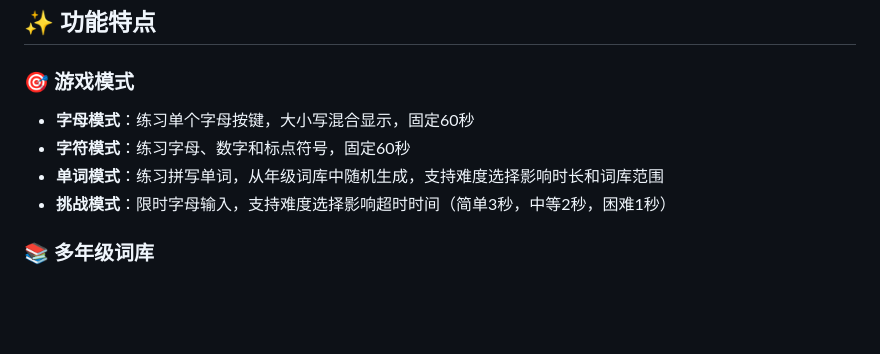
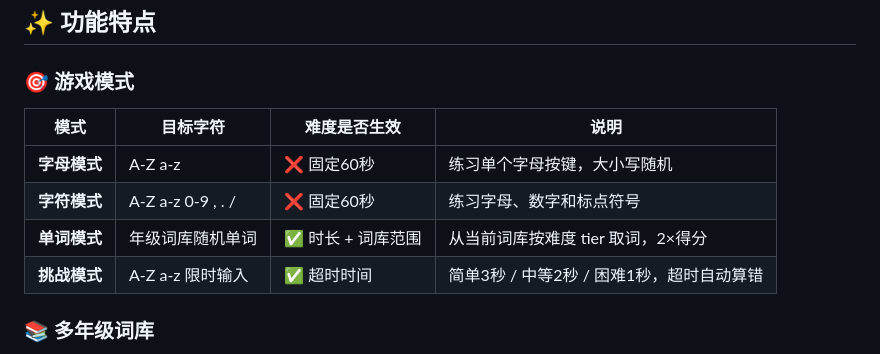
Before and after one commit to roczhouwh/keyboard-master, a Markdown page: README.md, the part around the change. Drawn GitHub-style; blank space fills up the shorter version.

Commit message:
docs: deduplicate mode descriptions, use table in README

```diff
--- a/README.md
+++ b/README.md
@@ -7,10 +7,13 @@
 ## ✨ 功能特点
 
 ### 🎯 游戏模式
-- **字母模式**：练习单个字母按键，大小写混合显示，固定60秒
-- **字符模式**：练习字母、数字和标点符号，固定60秒
-- **单词模式**：练习拼写单词，从年级词库中随机生成，支持难度选择影响时长和词库范围
-- **挑战模式**：限时字母输入，支持难度选择影响超时时间（简单3秒，中等2秒，困难1秒）
+
+| 模式 | 目标字符 | 难度是否生效 | 说明 |
+|------|---------|-------------|------|
+| **字母模式** | A-Z a-z | ❌ 固定60秒 | 练习单个字母按键，大小写随机 |
+| **字符模式** | A-Z a-z 0-9 , . / | ❌ 固定60秒 | 练习字母、数字和标点符号 |
+| **单词模式** | 年级词库随机单词 | ✅ 时长 + 词库范围 | 从当前词库按难度 tier 取词，2×得分 |
+| **挑战模式** | A-Z a-z 限时输入 | ✅ 超时时间 | 简单3秒 / 中等2秒 / 困难1秒，超时自动算错 |
 
 ### 📚 多年级词库
 - **三年级 ~ 六年级** 四套独立词库，每套按 easy/medium/hard 三级分层
```
Also changed, not shown: CLAUDE.md (+0 -9 lines).
